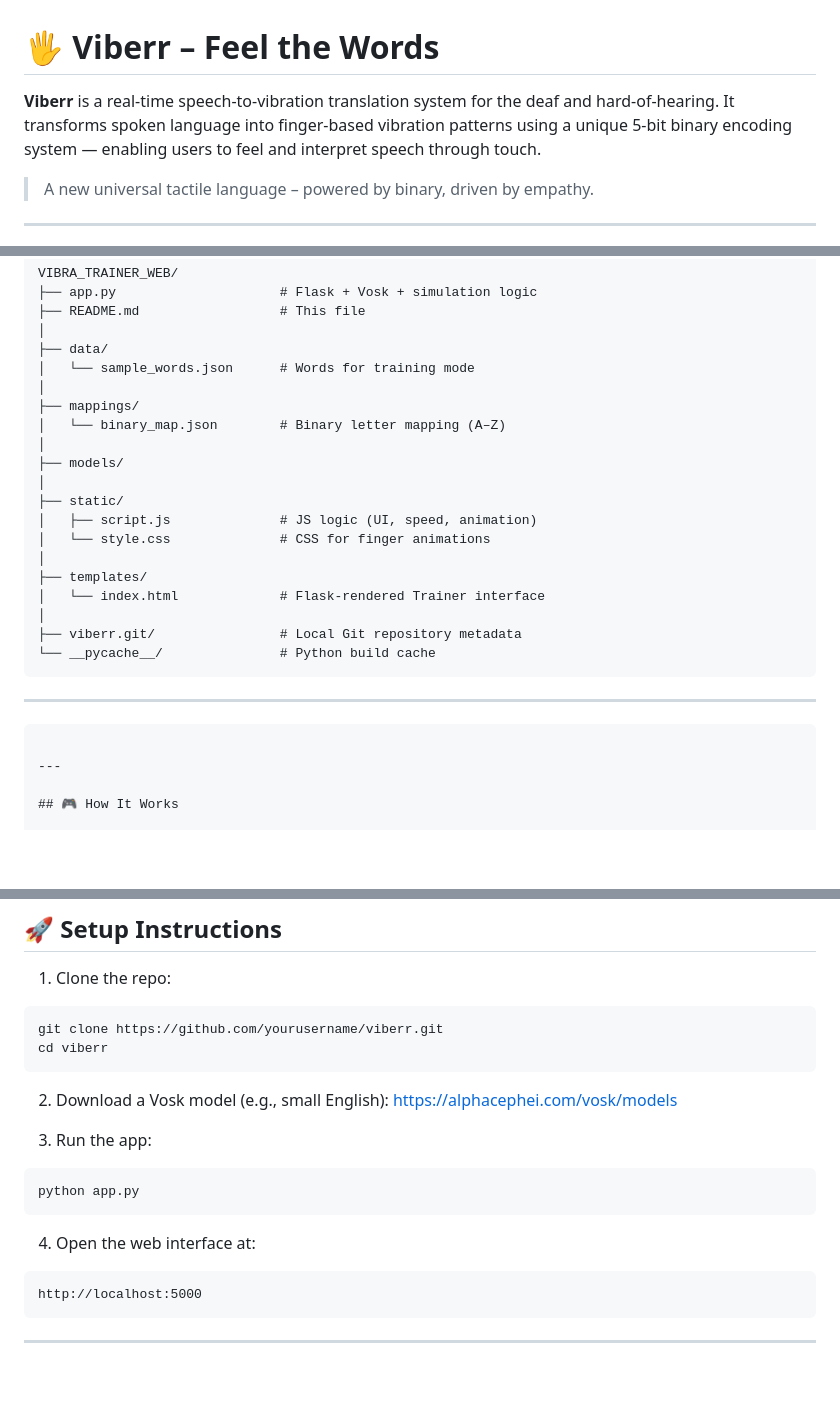
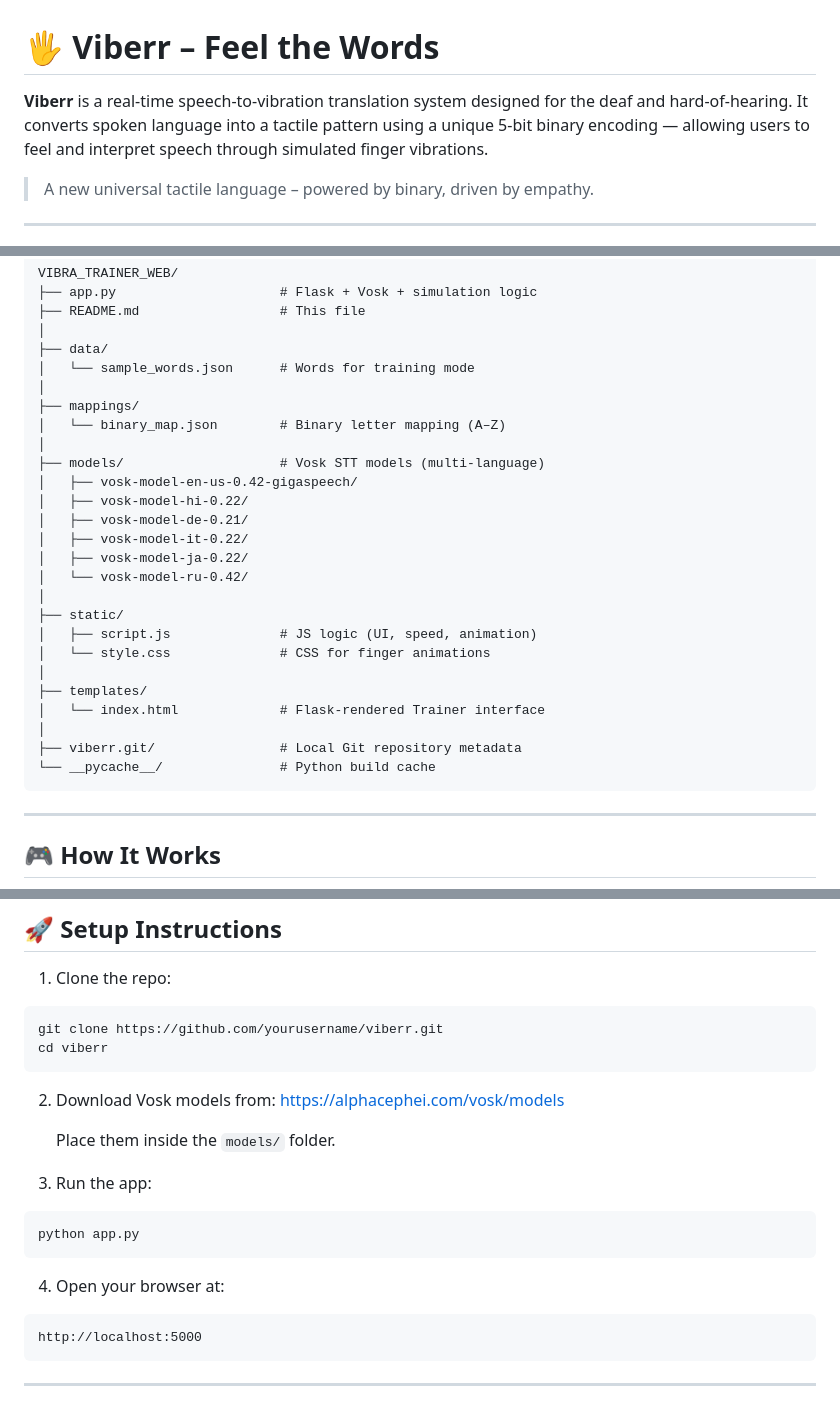
Before and after one commit to AlaikAsif/viberr, a Markdown page: README.md, 3 parts joined by grey strips. GitHub-like rendering; blank space fills up the shorter version.

````diff
--- a/README.md
+++ b/README.md
@@ -1,6 +1,6 @@
 # 🖐️ Viberr – Feel the Words
 
-**Viberr** is a real-time speech-to-vibration translation system for the deaf and hard-of-hearing. It transforms spoken language into finger-based vibration patterns using a unique 5-bit binary encoding system — enabling users to feel and interpret speech through touch.
+**Viberr** is a real-time speech-to-vibration translation system designed for the deaf and hard-of-hearing. It converts spoken language into a tactile pattern using a unique 5-bit binary encoding — allowing users to feel and interpret speech through simulated finger vibrations.
 
 > A new universal tactile language – powered by binary, driven by empathy.
 
@@ -30,7 +30,13 @@ VIBRA_TRAINER_WEB/
 ├── mappings/
 │   └── binary_map.json        # Binary letter mapping (A–Z)
 │
-├── models/
+├── models/                    # Vosk STT models (multi-language)
+│   ├── vosk-model-en-us-0.42-gigaspeech/
+│   ├── vosk-model-hi-0.22/
+│   ├── vosk-model-de-0.21/
+│   ├── vosk-model-it-0.22/
+│   ├── vosk-model-ja-0.22/
+│   └── vosk-model-ru-0.42/
 │
 ├── static/
 │   ├── script.js              # JS logic (UI, speed, animation)
@@ -41,9 +47,6 @@ VIBRA_TRAINER_WEB/
 │
 ├── viberr.git/                # Local Git repository metadata
 └── __pycache__/               # Python build cache
-```
-
----
 ```
 
 ---
@@ -111,15 +114,17 @@ git clone https://github.com/yourusername/viberr.git
 cd viberr
 ```
 
-2. Download a Vosk model (e.g., small English):
+2. Download Vosk models from:
    https://alphacephei.com/vosk/models
+
+   Place them inside the `models/` folder.
 
 3. Run the app:
 ```bash
 python app.py
 ```
 
-4. Open the web interface at:
+4. Open your browser at:
 ```
 http://localhost:5000
 ```
````
